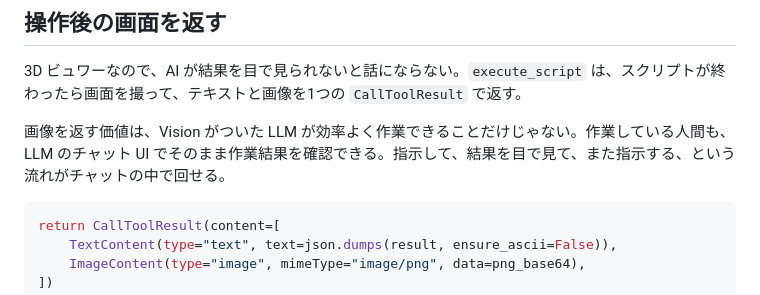
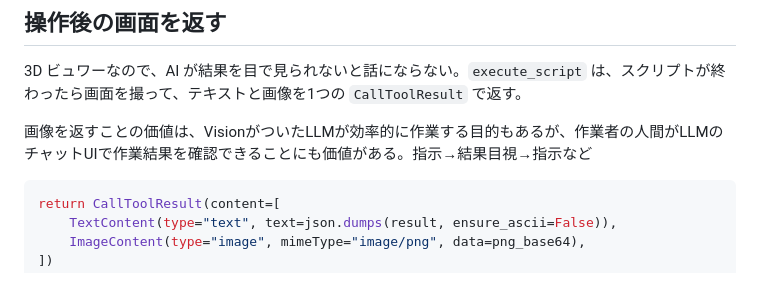
Before and after one commit to ioridev/zenn-content, a Markdown page: articles/flutter-desktop-mcp.md, the part around the change. GitHub-like rendering.

Commit message:
Use the author's original wording for the returned-image paragraph
Co-Authored-By: Claude Opus 5.5 <noreply@anthropic.com>

````diff
--- a/articles/flutter-desktop-mcp.md
+++ b/articles/flutter-desktop-mcp.md
@@ -148,7 +148,7 @@ def exchange(method, arguments):
 
 3D ビュワーなので、AI が結果を目で見られないと話にならない。`execute_script` は、スクリプトが終わったら画面を撮って、テキストと画像を1つの `CallToolResult` で返す。
 
-画像を返す価値は、Vision がついた LLM が効率よく作業できることだけじゃない。作業している人間も、LLM のチャット UI でそのまま作業結果を確認できる。指示して、結果を目で見て、また指示する、という流れがチャットの中で回せる。
+画像を返すことの価値は、VisionがついたLLMが効率的に作業する目的もあるが、作業者の人間がLLMのチャットUIで作業結果を確認できることにも価値がある。指示→結果目視→指示など
 
 ```python
 return CallToolResult(content=[
````
